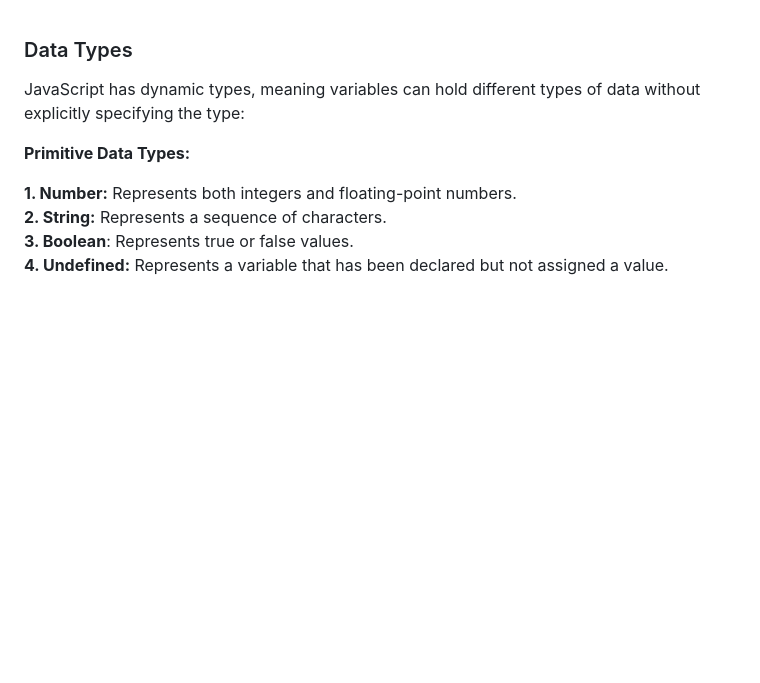
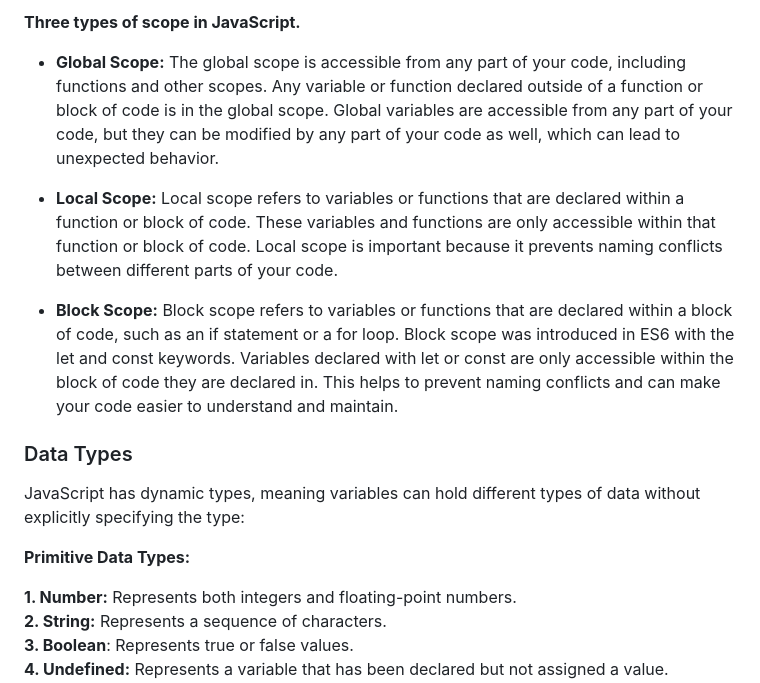
Before and after one commit to ErShubham2908/DPG-JSReact, a Markdown page: ReadME.md, the part around one of its changes. GitHub-like rendering; blank space fills up the shorter version.

```diff
--- a/ReadME.md
+++ b/ReadME.md
@@ -1,3 +34,11 @@
+**Three types of scope in JavaScript.**
+
+- **Global Scope:** The global scope is accessible from any part of your code, including functions and other scopes. Any variable or function declared outside of a function or block of code is in the global scope. Global variables are accessible from any part of your code, but they can be modified by any part of your code as well, which can lead to unexpected behavior.
+
+- **Local Scope:** Local scope refers to variables or functions that are declared within a function or block of code. These variables and functions are only accessible within that function or block of code. Local scope is important because it prevents naming conflicts between different parts of your code.
+
+- **Block Scope:** Block scope refers to variables or functions that are declared within a block of code, such as an if statement or a for loop. Block scope was introduced in ES6 with the let and const keywords. Variables declared with let or const are only accessible within the block of code they are declared in. This helps to prevent naming conflicts and can make your code easier to understand and maintain.
+
 ### Data Types
 JavaScript has dynamic types, meaning variables can hold different types of data without explicitly specifying the type:
 
```
Also changed, not shown: other parts of ReadME.md (+33 -0 lines).
